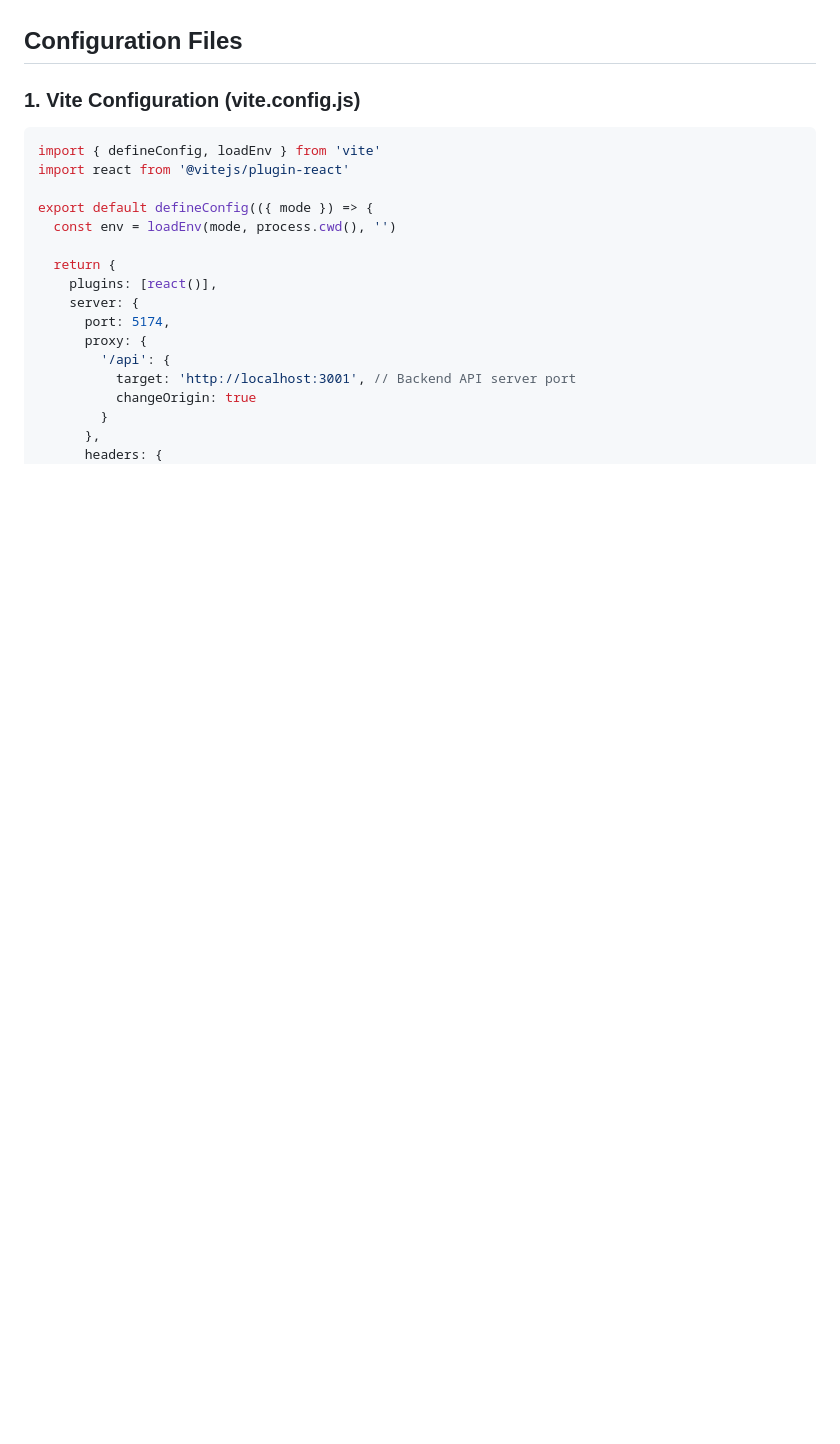
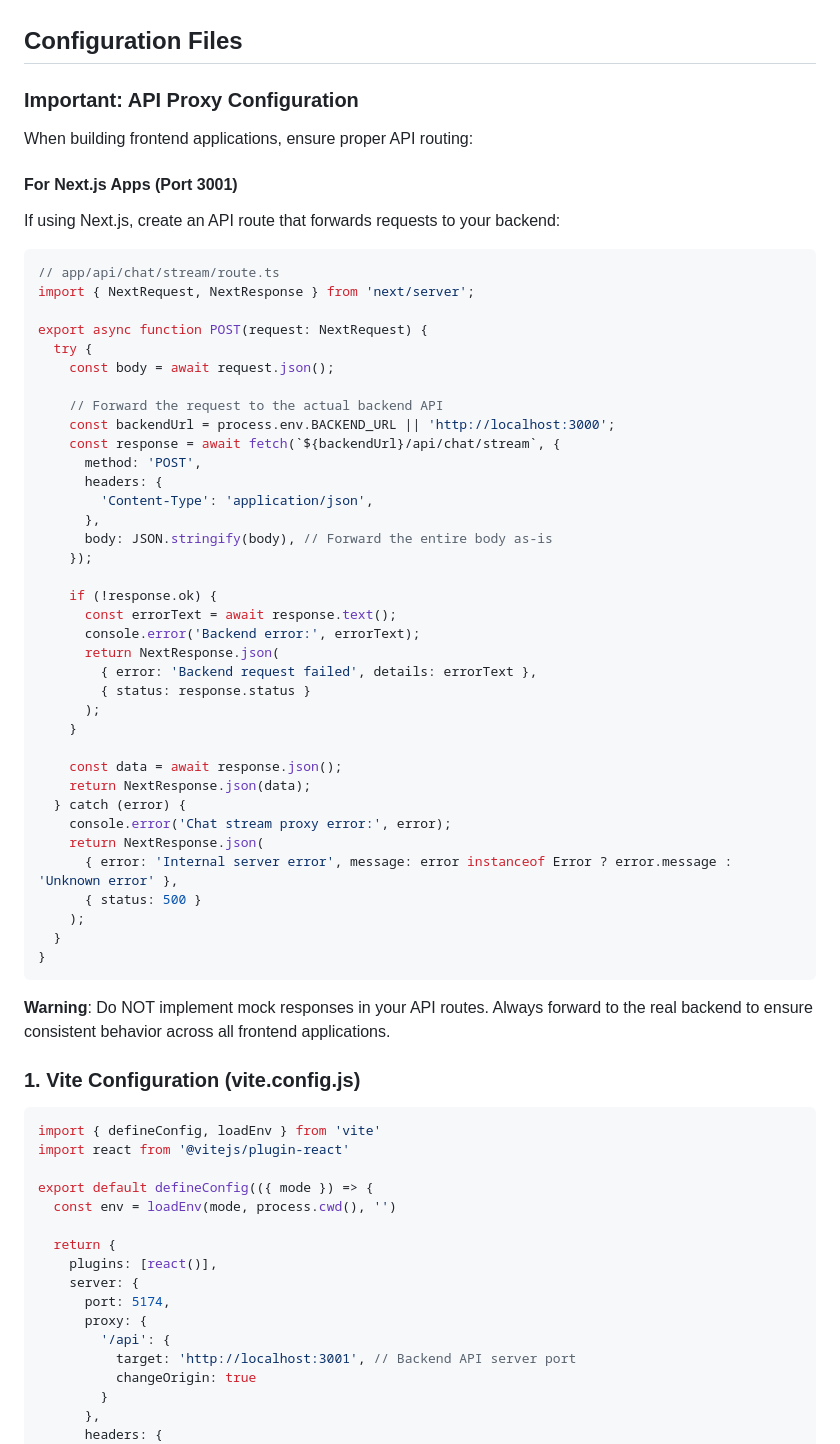
Before and after one commit to brian-mercor/financial-agent, a Markdown page: docs/FRONTEND_APP_BLUEPRINT.md, the part around one of its changes. Drawn GitHub-style; blank space fills up the shorter version.

````diff
--- a/docs/FRONTEND_APP_BLUEPRINT.md
+++ b/docs/FRONTEND_APP_BLUEPRINT.md
@@ -109,5 +146,53 @@ When sending requests to the backend API, ensure that the request body includes
 
 ## Configuration Files
+
+### Important: API Proxy Configuration
+
+When building frontend applications, ensure proper API routing:
+
+#### For Next.js Apps (Port 3001)
+If using Next.js, create an API route that forwards requests to your backend:
+
+```typescript
+// app/api/chat/stream/route.ts
+import { NextRequest, NextResponse } from 'next/server';
+
+export async function POST(request: NextRequest) {
+  try {
+    const body = await request.json();
+
+    // Forward the request to the actual backend API
+    const backendUrl = process.env.BACKEND_URL || 'http://localhost:3000';
+    const response = await fetch(`${backendUrl}/api/chat/stream`, {
+      method: 'POST',
+      headers: {
+        'Content-Type': 'application/json',
+      },
+      body: JSON.stringify(body), // Forward the entire body as-is
+    });
+
+    if (!response.ok) {
+      const errorText = await response.text();
+      console.error('Backend error:', errorText);
+      return NextResponse.json(
+        { error: 'Backend request failed', details: errorText },
+        { status: response.status }
+      );
+    }
+
+    const data = await response.json();
+    return NextResponse.json(data);
+  } catch (error) {
+    console.error('Chat stream proxy error:', error);
+    return NextResponse.json(
+      { error: 'Internal server error', message: error instanceof Error ? error.message : 'Unknown error' },
+      { status: 500 }
+    );
+  }
+}
+```
+
+**Warning**: Do NOT implement mock responses in your API routes. Always forward to the real backend to ensure consistent behavior across all frontend applications.
 
 ### 1. Vite Configuration (vite.config.js)
 ```javascript
````
Also changed, not shown: other parts of docs/FRONTEND_APP_BLUEPRINT.md (+112 -32 lines).
